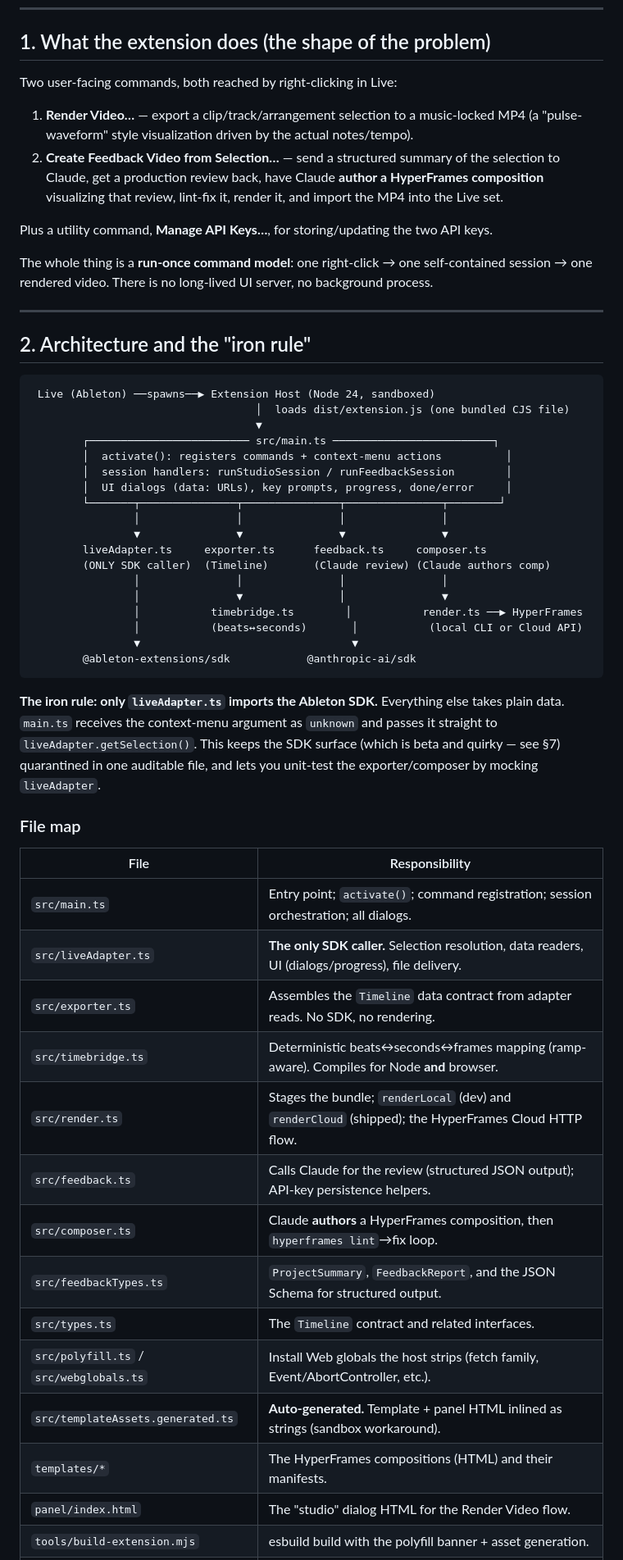
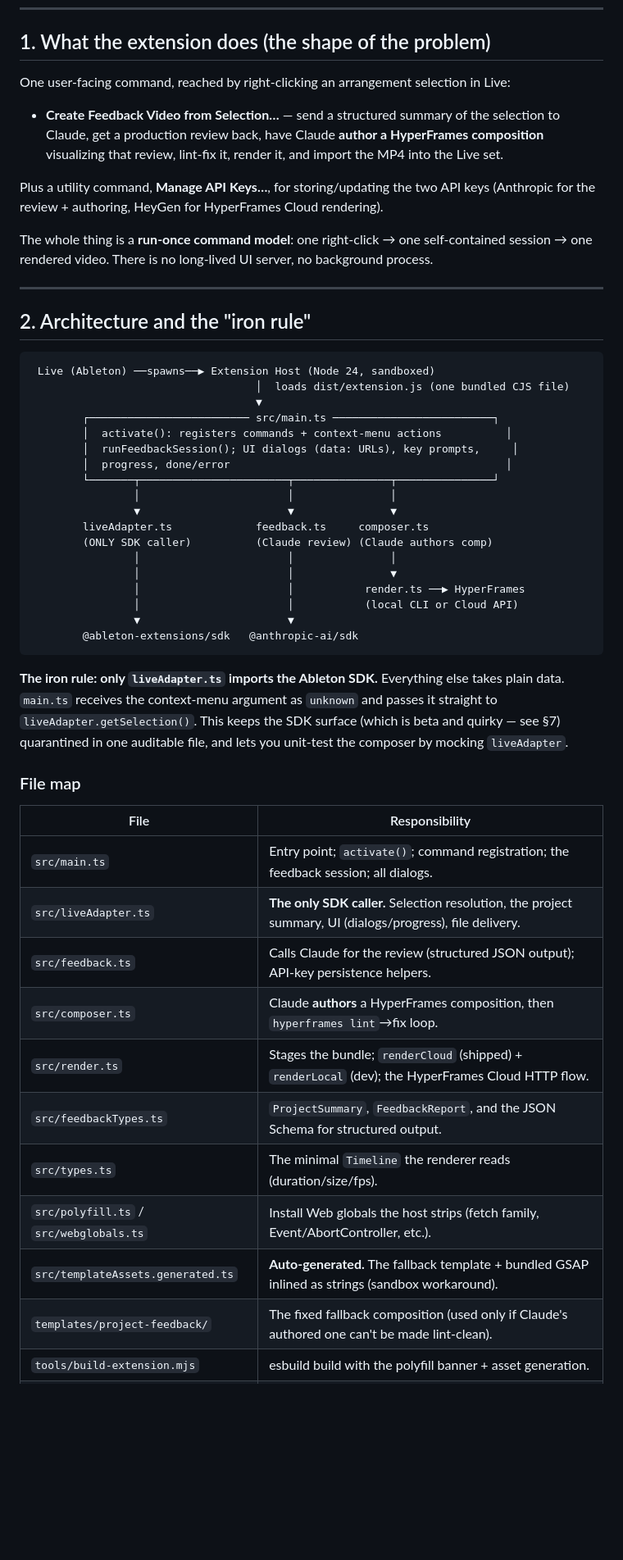
Before and after one commit to vanceingalls/ableton-extensions, a Markdown page: docs/BUILDING-HYPERFRAMES-EXTENSIONS.md, the part around one of its changes. Shown at 82% size. Drawn GitHub-style; blank space fills up the shorter version.

````diff
--- a/docs/BUILDING-HYPERFRAMES-EXTENSIONS.md
+++ b/docs/BUILDING-HYPERFRAMES-EXTENSIONS.md
@@ -16,15 +16,14 @@ those two things.
 
 ## 1. What the extension does (the shape of the problem)
 
-Two user-facing commands, both reached by right-clicking in Live:
+One user-facing command, reached by right-clicking an arrangement selection in Live:
 
-1. **Render Video…** — export a clip/track/arrangement selection to a music-locked MP4
-   (a "pulse-waveform" style visualization driven by the actual notes/tempo).
-2. **Create Feedback Video from Selection…** — send a structured summary of the selection
-   to Claude, get a production review back, have Claude **author a HyperFrames composition**
-   visualizing that review, lint-fix it, render it, and import the MP4 into the Live set.
+- **Create Feedback Video from Selection…** — send a structured summary of the selection
+  to Claude, get a production review back, have Claude **author a HyperFrames composition**
+  visualizing that review, lint-fix it, render it, and import the MP4 into the Live set.
 
-Plus a utility command, **Manage API Keys…**, for storing/updating the two API keys.
+Plus a utility command, **Manage API Keys…**, for storing/updating the two API keys
+(Anthropic for the review + authoring, HeyGen for HyperFrames Cloud rendering).
 
 The whole thing is a **run-once command model**: one right-click → one self-contained
 session → one rendered video. There is no long-lived UI server, no background process.
@@ -39,42 +38,39 @@ session → one rendered video. There is no long-lived UI server, no background
                                    ▼
         ┌───────────────────────── src/main.ts ─────────────────────────┐
         │  activate(): registers commands + context-menu actions          │
-        │  session handlers: runStudioSession / runFeedbackSession        │
-        │  UI dialogs (data: URLs), key prompts, progress, done/error     │
-        └───────┬───────────────┬───────────────┬───────────────┬────────┘
-                │               │               │               │
-                ▼               ▼               ▼               ▼
-        liveAdapter.ts     exporter.ts      feedback.ts     composer.ts
-        (ONLY SDK caller)  (Timeline)       (Claude review) (Claude authors comp)
-                │               │               │               │
-                │               ▼               │               ▼
-                │           timebridge.ts        │           render.ts ──▶ HyperFrames
-                │           (beats↔seconds)       │           (local CLI or Cloud API)
-                ▼                                 ▼
-        @ableton-extensions/sdk            @anthropic-ai/sdk
+        │  runFeedbackSession(); UI dialogs (data: URLs), key prompts,     │
+        │  progress, done/error                                           │
+        └───────┬───────────────────────┬───────────────┬───────────────┘
+                │                       │               │
+                ▼                       ▼               ▼
+        liveAdapter.ts             feedback.ts     composer.ts
+        (ONLY SDK caller)          (Claude review) (Claude authors comp)
+                │                       │               │
+                │                       │               ▼
+                │                       │           render.ts ──▶ HyperFrames
+                │                       │           (local CLI or Cloud API)
+                ▼                       ▼
+        @ableton-extensions/sdk   @anthropic-ai/sdk
 ```
 
 **The iron rule: only `liveAdapter.ts` imports the Ableton SDK.** Everything else takes
 plain data. `main.ts` receives the context-menu argument as `unknown` and passes it straight
 to `liveAdapter.getSelection()`. This keeps the SDK surface (which is beta and quirky —
-see §7) quarantined in one auditable file, and lets you unit-test the exporter/composer by
-mocking `liveAdapter`.
+see §7) quarantined in one auditable file, and lets you unit-test the composer by mocking
+`liveAdapter`.
 
 ### File map
 
 | File | Responsibility |
 |---|---|
-| `src/main.ts` | Entry point; `activate()`; command registration; session orchestration; all dialogs. |
-| `src/liveAdapter.ts` | **The only SDK caller.** Selection resolution, data readers, UI (dialogs/progress), file delivery. |
-| `src/exporter.ts` | Assembles the `Timeline` data contract from adapter reads. No SDK, no rendering. |
-| `src/timebridge.ts` | Deterministic beats↔seconds↔frames mapping (ramp-aware). Compiles for Node **and** browser. |
-| `src/render.ts` | Stages the bundle; `renderLocal` (dev) and `renderCloud` (shipped); the HyperFrames Cloud HTTP flow. |
+| `src/main.ts` | Entry point; `activate()`; command registration; the feedback session; all dialogs. |
+| `src/liveAdapter.ts` | **The only SDK caller.** Selection resolution, the project summary, UI (dialogs/progress), file delivery. |
 | `src/feedback.ts` | Calls Claude for the review (structured JSON output); API-key persistence helpers. |
 | `src/composer.ts` | Claude **authors** a HyperFrames composition, then `hyperframes lint`→fix loop. |
+| `src/render.ts` | Stages the bundle; `renderCloud` (shipped) + `renderLocal` (dev); the HyperFrames Cloud HTTP flow. |
 | `src/feedbackTypes.ts` | `ProjectSummary`, `FeedbackReport`, and the JSON Schema for structured output. |
-| `src/types.ts` | The `Timeline` contract and related interfaces. |
+| `src/types.ts` | The minimal `Timeline` the renderer reads (duration/size/fps). |
 | `src/polyfill.ts` / `src/webglobals.ts` | Install Web globals the host strips (fetch family, Event/AbortController, etc.). |
-| `src/templateAssets.generated.ts` | **Auto-generated.** Template + panel HTML inlined as strings (sandbox workaround). |
-| `templates/*` | The HyperFrames compositions (HTML) and their manifests. |
-| `panel/index.html` | The "studio" dialog HTML for the Render Video flow. |
+| `src/templateAssets.generated.ts` | **Auto-generated.** The fallback template + bundled GSAP inlined as strings (sandbox workaround). |
+| `templates/project-feedback/` | The fixed fallback composition (used only if Claude's authored one can't be made lint-clean). |
 | `tools/build-extension.mjs` | esbuild build with the polyfill banner + asset generation. |
````
Also changed, not shown: other parts of docs/BUILDING-HYPERFRAMES-EXTENSIONS.md (+35 -48 lines).
